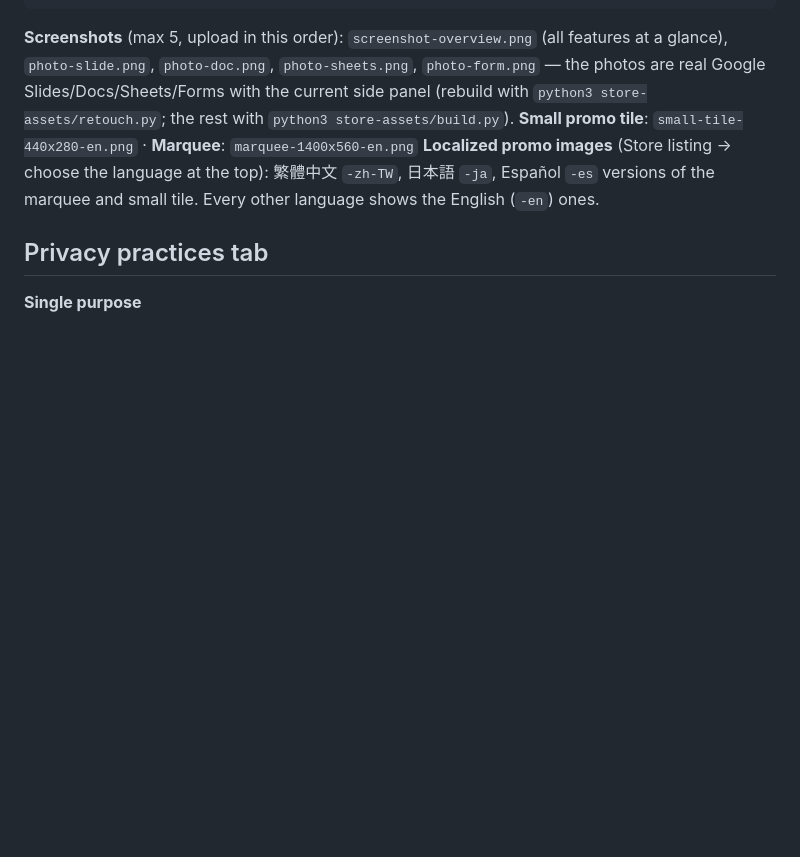
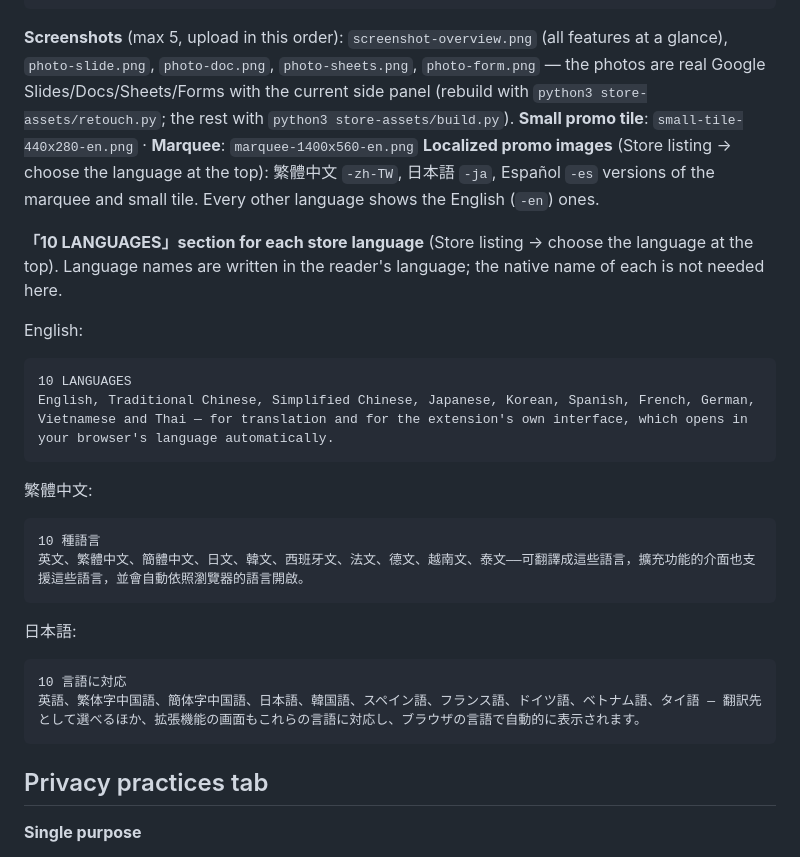
Before and after one commit to comeonchen-ship-it/workspace-translator-pro, a Markdown page: store-assets/listing.md, the part around the change. GitHub-like rendering; blank space fills up the shorter version.

Commit message:
listing: 10-languages section in en, zh-TW, ja
Co-Authored-By: Claude Opus 5.5 <noreply@anthropic.com>

````diff
--- a/store-assets/listing.md
+++ b/store-assets/listing.md
@@ -49,6 +49,26 @@ No servers, no tracking. Your API key and settings stay in your browser; the tex
 **Small promo tile**: `small-tile-440x280-en.png` · **Marquee**: `marquee-1400x560-en.png`
 **Localized promo images** (Store listing → choose the language at the top): 繁體中文 `-zh-TW`, 日本語 `-ja`, Español `-es` versions of the marquee and small tile. Every other language shows the English (`-en`) ones.
 
+**「10 LANGUAGES」section for each store language** (Store listing → choose the language at the top). Language names are written in the reader's language; the native name of each is not needed here.
+
+English:
+```
+10 LANGUAGES
+English, Traditional Chinese, Simplified Chinese, Japanese, Korean, Spanish, French, German, Vietnamese and Thai — for translation and for the extension's own interface, which opens in your browser's language automatically.
+```
+
+繁體中文:
+```
+10 種語言
+英文、繁體中文、簡體中文、日文、韓文、西班牙文、法文、德文、越南文、泰文——可翻譯成這些語言，擴充功能的介面也支援這些語言，並會自動依照瀏覽器的語言開啟。
+```
+
+日本語:
+```
+10 言語に対応
+英語、繁体字中国語、簡体字中国語、日本語、韓国語、スペイン語、フランス語、ドイツ語、ベトナム語、タイ語 — 翻訳先として選べるほか、拡張機能の画面もこれらの言語に対応し、ブラウザの言語で自動的に表示されます。
+```
+
 ## Privacy practices tab
 
 **Single purpose**
````
